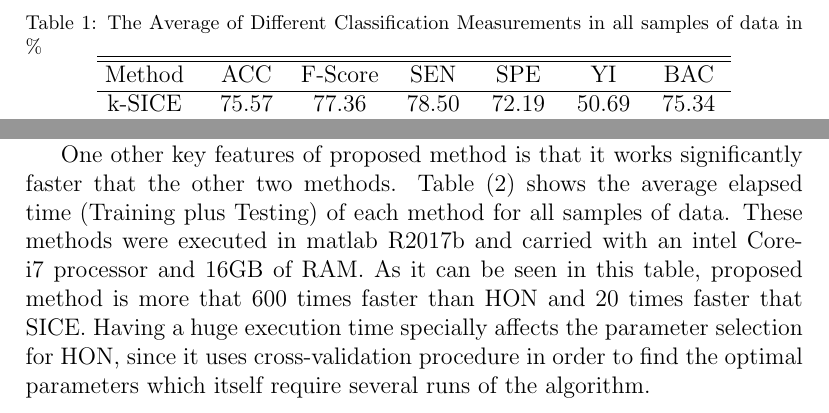
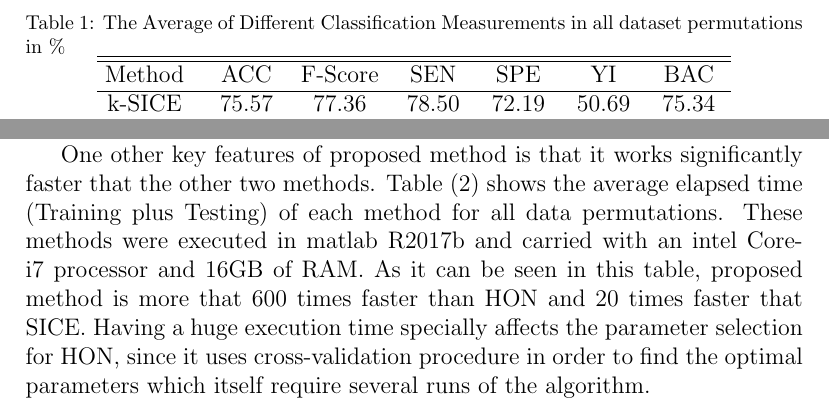
Before and after one commit to heretic133/Noroozi_paper, a LaTeX paper (Norouzi.ElsVer1.tex): two parts of page 17 of 26, joined at a grey line, cut so that both start at the same text. Compiled offline with pdfLaTeX.

Commit message:
samples of data changed to permutations

```diff
--- a/Norouzi.ElsVer1.tex
+++ b/Norouzi.ElsVer1.tex
@@ -746,6 +746,6 @@ Figure \eqref{g3.2} shows the performance of these three methods in all five mea
 \begin{table}
 	\begin{center}
-		\caption{The Average of Different Classification Measurements in all samples of data in \% }
+		\caption{The Average of Different Classification Measurements in all dataset permutations in \% }
 		%\resizebox{\textwidth}{!}{
 		\begin{tabular}{@{}c*{6}{c}}
 			\hline\hline
@@ -778,7 +778,7 @@ As it can be seen in this table, the average accuracy of Proposed method which i
 \end{figure*}
 
 \subsubsection{Runtime Comparison}
-One other key features of proposed method is that it works significantly faster that the other two methods. Table \eqref{Time} shows the average elapsed time (Training plus Testing) of each method for all samples of data. These methods were executed in matlab R2017b and carried with an intel Core-i7 processor and $16$GB of RAM. As it can be seen in this table, proposed method is more that $600$ times faster than HON and $20$ times faster that SICE.
+One other key features of proposed method is that it works significantly faster that the other two methods. Table \eqref{Time} shows the average elapsed time (Training plus Testing) of each method for all data permutations. These methods were executed in matlab R2017b and carried with an intel Core-i7 processor and $16$GB of RAM. As it can be seen in this table, proposed method is more that $600$ times faster than HON and $20$ times faster that SICE.
 \begin{table}
 	\begin{center}
 		\caption{Elapsed time of the test and train phase in seconds}
```
Also changed, not shown: Norouzi.ElsVer1.pdf, Norouzi.ElsVer1.tex (6 more changed lines).
